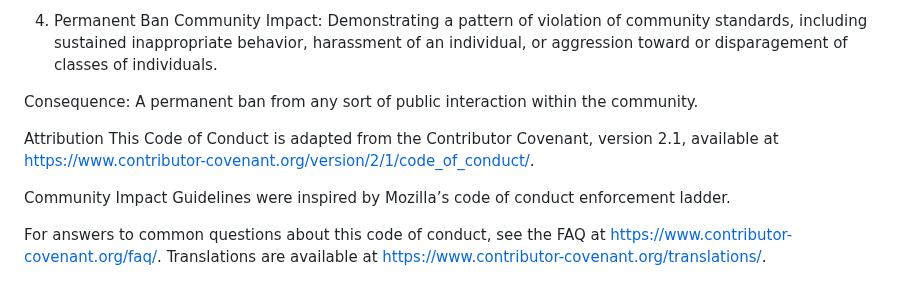
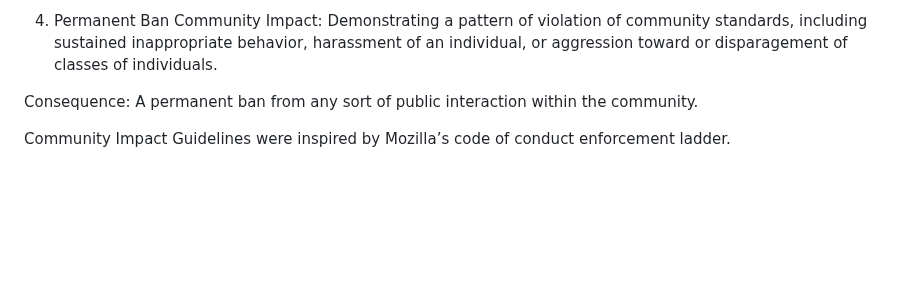
Before and after one commit to rajat-das247365/simple-interest-calculator, a Markdown page: CODE_OF_CONDUCT.md, the part around the change. GitHub-like rendering; blank space fills up the shorter version.

```diff
--- a/CODE_OF_CONDUCT.md
+++ b/CODE_OF_CONDUCT.md
@@ -54,9 +54,4 @@ Community Impact: Demonstrating a pattern of violation of community standards, i
 
 Consequence: A permanent ban from any sort of public interaction within the community.
 
-Attribution
-This Code of Conduct is adapted from the Contributor Covenant, version 2.1, available at https://www.contributor-covenant.org/version/2/1/code_of_conduct/.
-
 Community Impact Guidelines were inspired by Mozilla’s code of conduct enforcement ladder.
-
-For answers to common questions about this code of conduct, see the FAQ at https://www.contributor-covenant.org/faq/. Translations are available at https://www.contributor-covenant.org/translations/.
```
